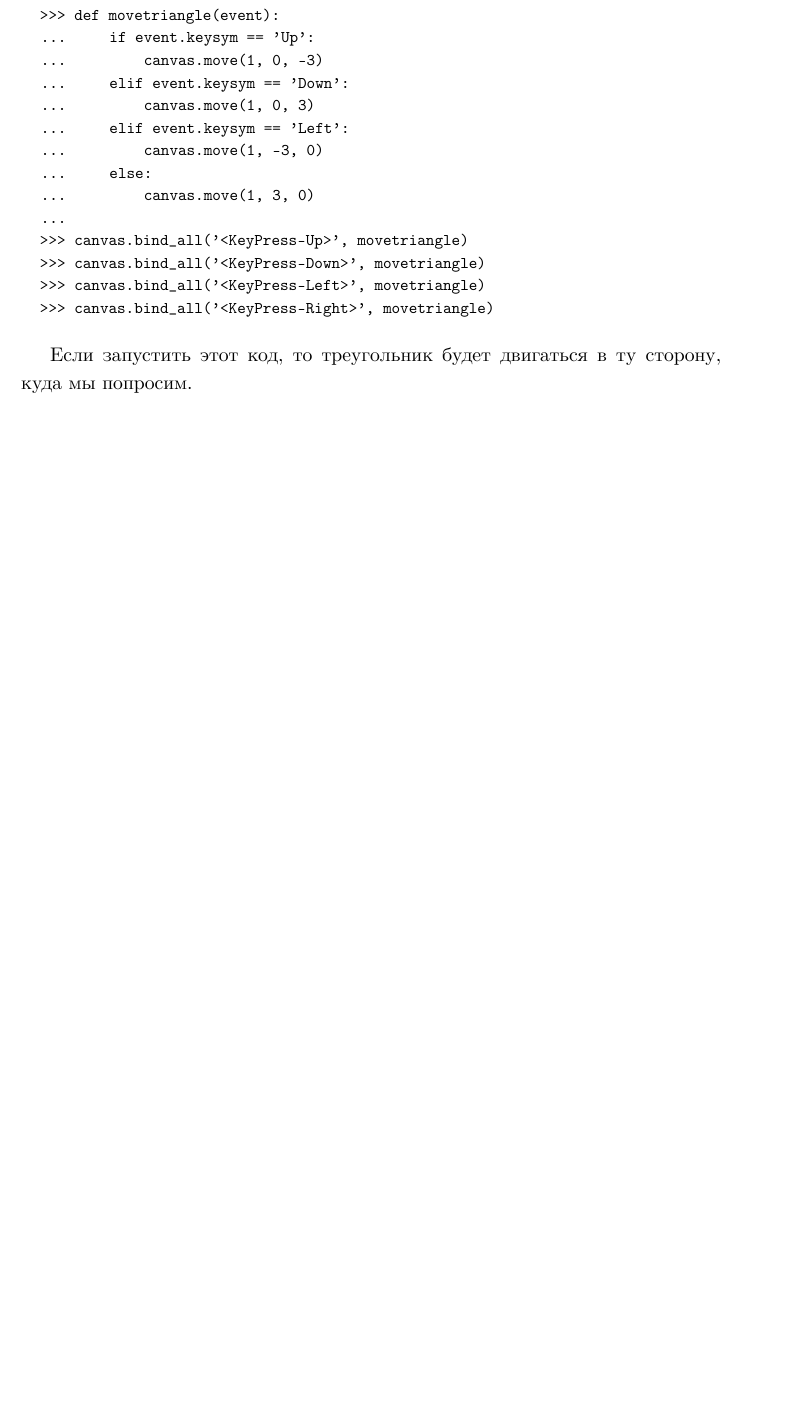
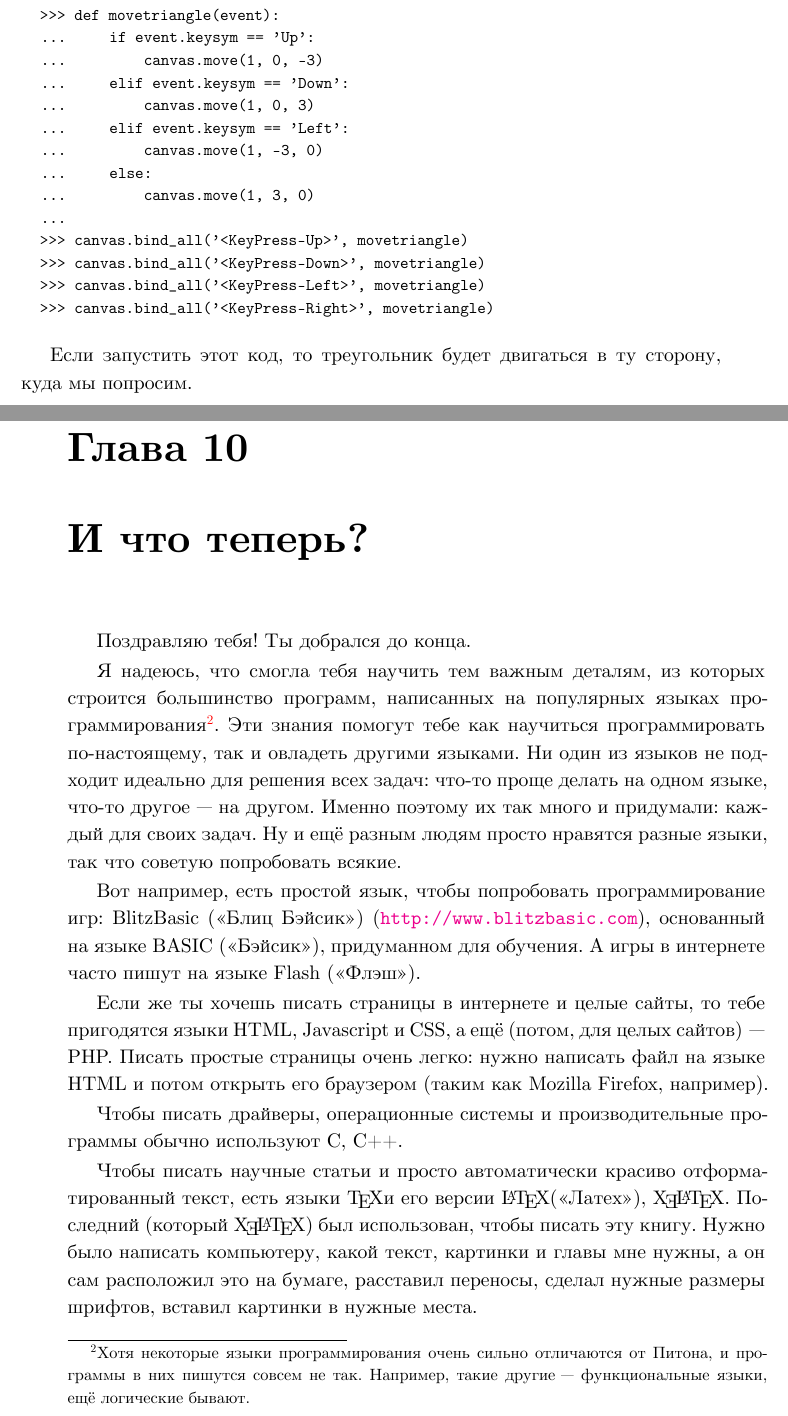
Before and after one commit to gluk47/swfk, a LaTeX book (ru/book.tex, which reads ru/chapter10.tex): part of page 114 of 114 before the commit and two parts of pages 114 and 115 of 116 after it, the two joined at a grey line, cut so that both start at the same text, the shorter picture padded with empty space. The pictures show the PDF file ru/book-linux.pdf that the author committed with the source.

Commit message:
Добавлена глава 10, последняя
Остались приложения.

```diff
--- /dev/null
+++ b/ru/chapter10.tex
@@ -0,0 +1,29 @@
+% ch10.tex
+% This work is licensed under the Creative Commons Attribution-Noncommercial-Share Alike 3.0 New Zealand License.
+% To view a copy of this license, visit http://creativecommons.org/licenses/by-nc-sa/3.0/nz
+% or send a letter to Creative Commons, 171 Second Street, Suite 300, San Francisco, California, 94105, USA.
+
+
+\chapter{И что теперь?}
+
+Поздравляю тебя! Ты добрался до конца.
+
+Я надеюсь, что смогла тебя научить тем важным деталям, из которых строится большинство программ, написанных на популярных языках программирования\footnote{Хотя некоторые языки программирования очень сильно отличаются от Питона, и программы в них пишутся совсем не так. Например, такие другие — функциональные языки, ещё логические бывают.}. Эти знания помогут тебе как научиться программировать по-настоящему, так и овладеть другими языками. Ни один из языков не подходит идеально для решения всех задач: что-то проще делать на одном языке, что-то другое — на другом. Именно поэтому их так много и придумали: каждый для своих задач. Ну и ещё разным людям просто нравятся разные языки, так что советую попробовать всякие.
+
+Вот например, есть простой язык, чтобы попробовать программирование игр: BlitzBasic («Блиц Бэйсик») (\url{http://www.blitzbasic.com}), основанный на языке BASIC («Бэйсик»), придуманном для обучения. А игры в интернете часто пишут на языке Flash («Флэш»).
+
+%TODO перевести вот это всё и оценить годность рекомендаций: современность и наличие русского перевода.
+%
+%If you're interested in programming Flash games, possibly a good place to start would be `Beginning Flash Games Programming for Dummies', a book written by Andy Harris, or a more advanced reference such as `The Flash 8 Game Developing Handbook' by Serge Melnikov.  Searching for `flash games' on \href{http://www.amazon.com}{www.amazon.com} will find a number of books on this subject.
+%
+%Some other games programming books are: `Beginner's Guide to DarkBASIC Game Programming' by Jonathon S Harbour (also using the Basic programming language), and `Game Programming for Teens' by Maneesh Sethi (using BlitzBasic). Be aware that BlitzBasic, DarkBasic and Flash (at least the development tools) all cost money (unlike Python), so Mum or Dad will have to get involved before you can even get started.
+%
+%If you want to stick to Python for games programming, a couple of places to look are: \href{http://www.pygame.org}{www.pygame.org}, and the book `Game Programming With Python' by Sean Riley.
+%
+%If you're not specifically interested in games programming, but do want to learn more about Python (more advanced programming topics), then take a look at `Dive into Python' by Mark Pilgrim (\href{http://www.diveintopython.org}{www.diveintopython.org}).  There's also a free tutorial for Python available at: \href{http://docs.python.org/tut/tut.html}{http://docs.python.org/tut/tut.html}.  There's a whole pile of topics we haven't covered in this basic introduction so, at least from the Python perspective, there's still a lot for you to learn and play with.
+
+Если же ты хочешь писать страницы в интернете и целые сайты, то тебе пригодятся языки HTML, Javascript и CSS, а ещё (потом, для целых сайтов) — PHP. Писать простые страницы очень легко: нужно написать файл на языке HTML и потом открыть его браузером (таким как Mozilla Firefox, например).
+
+Чтобы писать драйверы, операционные системы и производительные программы обычно используют C, C++.
+
+Чтобы писать научные статьи и просто автоматически красиво отформатированный текст, есть языки \TeX и его версии \LaTeX («Латех»), \XeLaTeX. Последний (который \XeLaTeX) был использован, чтобы писать эту книгу. Нужно было написать компьютеру, какой текст, картинки и главы мне нужны, а он сам расположил это на бумаге, расставил переносы, сделал нужные размеры шрифтов, вставил картинки в нужные места.
```
Also changed, not shown: ru/book.tex (+2 -0 lines), ru/version.tex (+1 -1 lines), ru/book-linux.pdf, ru/book-macos.pdf, ru/chapter9.tex (line endings or trailing spaces), ru/chapter10.tex (8 more changed lines), 1 other file.
